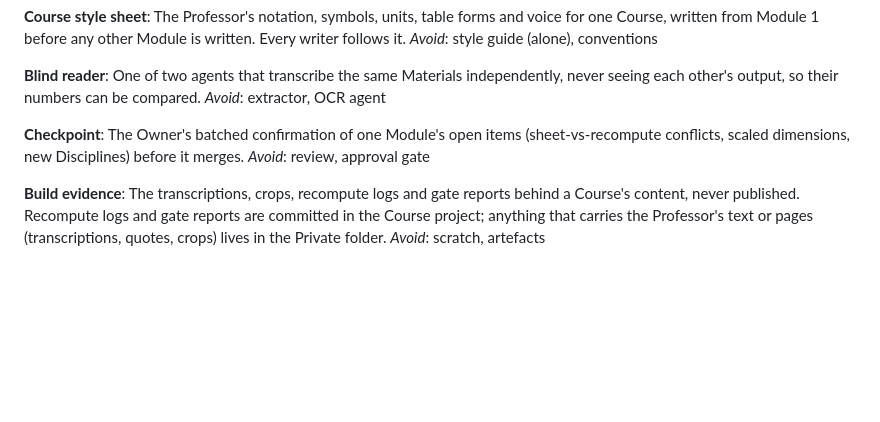
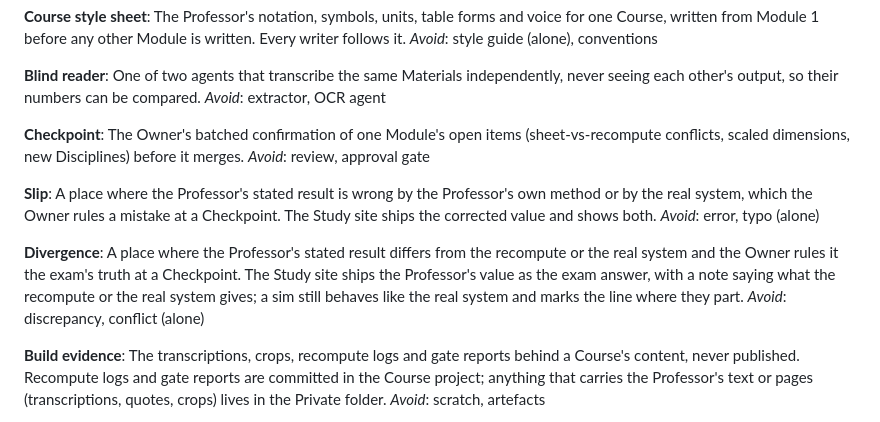
Before and after one commit to seifyounes/learn-premium, a Markdown page: CONTEXT.md, the part around the change. GitHub-like rendering; blank space fills up the shorter version.

Commit message:
docs: add Slip and Divergence to the glossary (ticket #37)
Co-Authored-By: Claude Opus 5.5 <noreply@anthropic.com>

```diff
--- a/CONTEXT.md
+++ b/CONTEXT.md
@@ -214,6 +214,19 @@ The Owner's batched confirmation of one Module's open items (sheet-vs-recompute
 scaled dimensions, new Disciplines) before it merges.
 _Avoid_: review, approval gate
 
+**Slip**:
+A place where the Professor's stated result is wrong by the Professor's own method or by the real
+system, which the Owner rules a mistake at a Checkpoint. The Study site ships the corrected value
+and shows both.
+_Avoid_: error, typo (alone)
+
+**Divergence**:
+A place where the Professor's stated result differs from the recompute or the real system and the
+Owner rules it the exam's truth at a Checkpoint. The Study site ships the Professor's value as the
+exam answer, with a note saying what the recompute or the real system gives; a sim still behaves
+like the real system and marks the line where they part.
+_Avoid_: discrepancy, conflict (alone)
+
 **Build evidence**:
 The transcriptions, crops, recompute logs and gate reports behind a Course's content, never
 published. Recompute logs and gate reports are committed in the Course project; anything that
```
